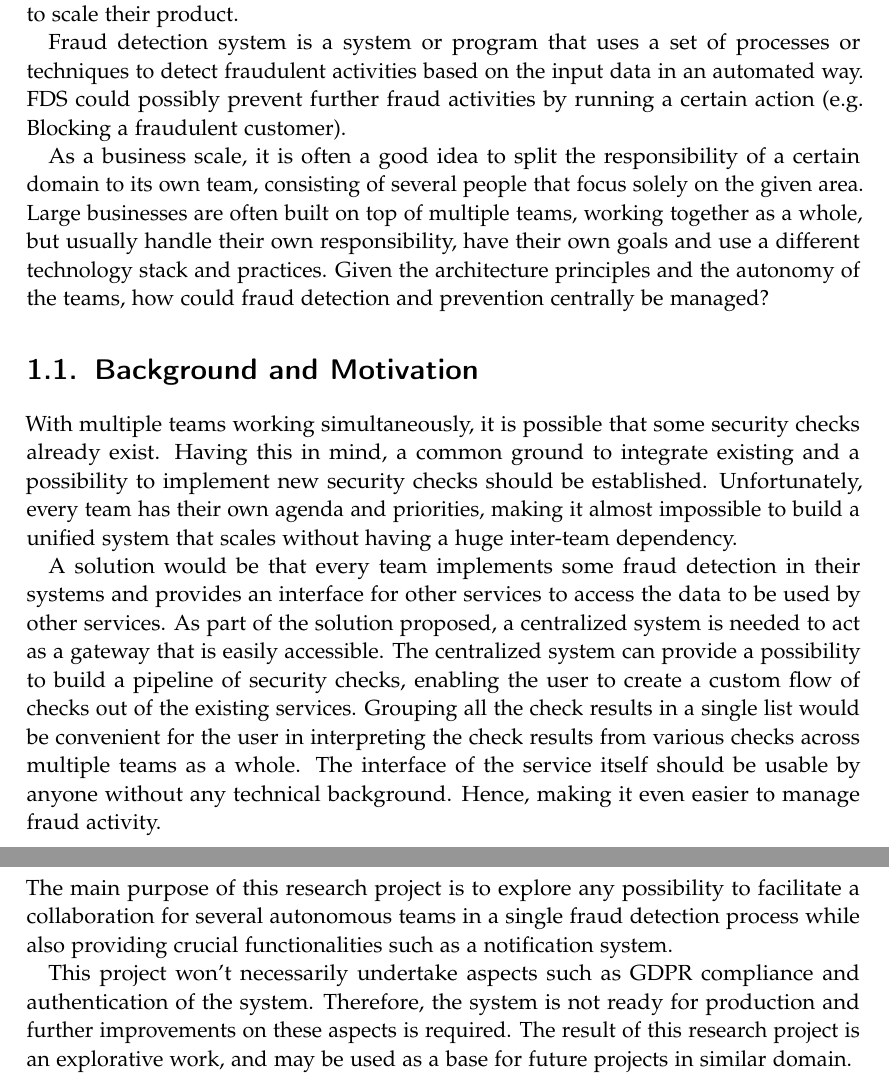
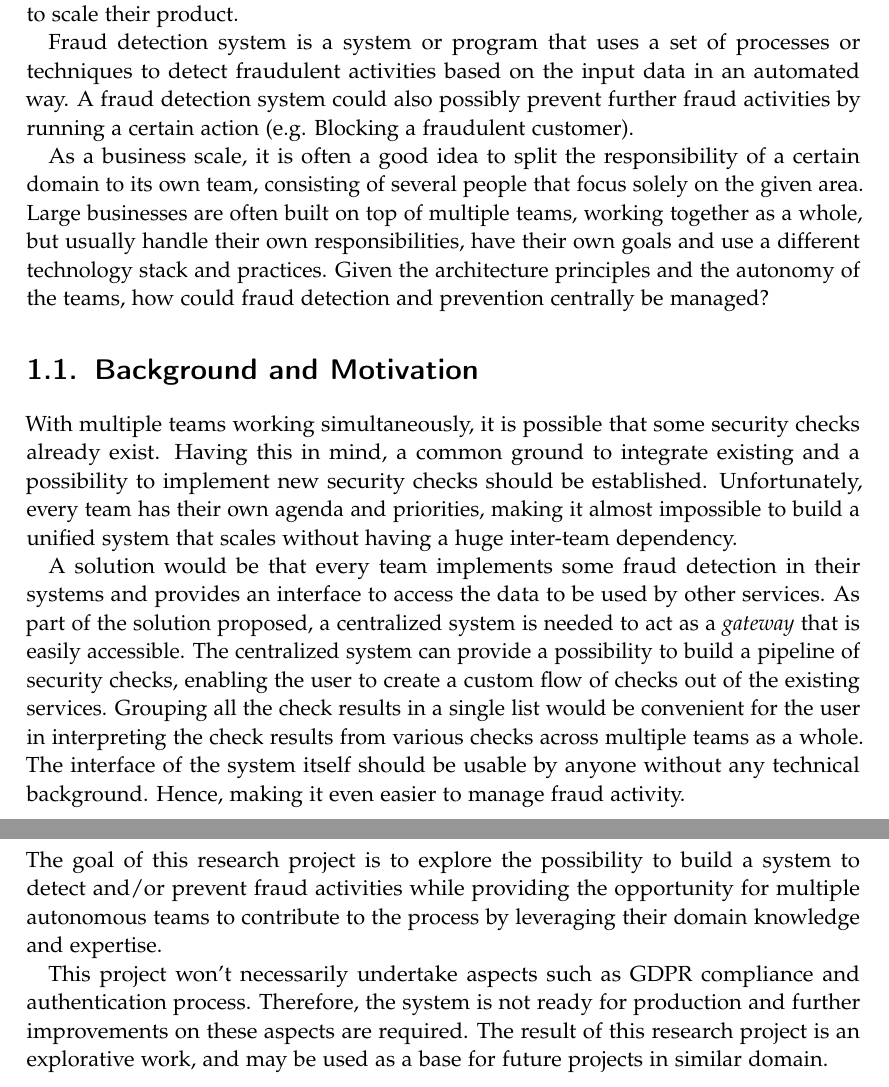
Before and after one commit to BA-LouisAndrew/thesis, a LaTeX thesis (template.tex, which reads chapters/introduction/background.tex, chapters/introduction/goal.tex, chapters/introduction/introduction.tex): two parts of pages 8 and 9 of 73, joined at a grey line, cut so that both start at the same text. Compiled offline with pdfLaTeX.

Commit message:
fix(intro): review content

```diff
--- a/chapters/introduction/background.tex
+++ b/chapters/introduction/background.tex
@@ -2,4 +2,4 @@
 
   With multiple teams working simultaneously, it is possible that some security checks already exist. Having this in mind, a common ground to integrate existing and a possibility to implement new security checks should be established. Unfortunately, every team has their own agenda and priorities, making it almost impossible to build a unified system that scales without having a huge inter-team dependency.
 
-  A solution would be that every team implements some fraud detection in their systems and provides an interface for other services to access the data to be used by other services. As part of the solution proposed, a centralized system is needed to act as a gateway that is easily accessible. The centralized system can provide a possibility to build a pipeline of security checks, enabling the user to create a custom flow of checks out of the existing services. Grouping all the check results in a single list would be convenient for the user in interpreting the check results from various checks across multiple teams as a whole. The interface of the service itself should be usable by anyone without any technical background. Hence, making it even easier to manage fraud activity.
+  A solution would be that every team implements some fraud detection in their systems and provides an interface to access the data to be used by other services. As part of the solution proposed, a centralized system is needed to act as a \emph{gateway} that is easily accessible. The centralized system can provide a possibility to build a pipeline of security checks, enabling the user to create a custom flow of checks out of the existing services. Grouping all the check results in a single list would be convenient for the user in interpreting the check results from various checks across multiple teams as a whole. The interface of the system itself should be usable by anyone without any technical background. Hence, making it even easier to manage fraud activity.
--- a/chapters/introduction/goal.tex
+++ b/chapters/introduction/goal.tex
@@ -1,3 +1,5 @@
-% \section{Goal}
+\section{Goal and Scope}
 
-%   Confused?
+  The goal of this research project is to explore the possibility to build a system to detect and/or prevent fraud activities while providing the opportunity for multiple autonomous teams to contribute to the process by leveraging their domain knowledge and expertise.
+
+  This project won't necessarily undertake aspects such as GDPR compliance and authentication process. Therefore, the system is not ready for production and further improvements on these aspects are required. The result of this research project is an explorative work, and may be used as a base for future projects in similar domain.
--- a/chapters/introduction/introduction.tex
+++ b/chapters/introduction/introduction.tex
@@ -2,9 +2,9 @@
 
 Fraud is an activity where someone intentionally deceives another person / system for any unlawful gain. The need to prevent as many fraud activities as possible should be one of the main priorities for businesses, as the number of fraud cases increase every year. In year 2021, the US Federal Trade Commission (FTC) received 2.8 million fraud reports, 70\% more in comparison to the fraud reports in 2020 \autocite{ftc}. Many businesses might already have some experience in handling such fraud cases, but an automated system that could detect and possibly prevent fraud activity with minimal supervision would be beneficial to reduce future risks while providing the possibility and capacity to scale their product.
 
-Fraud detection system is a system or program that uses a set of processes or techniques to detect fraudulent activities based on the input data in an automated way. FDS could possibly prevent further fraud activities by running a certain action (e.g. Blocking a fraudulent customer).
+Fraud detection system is a system or program that uses a set of processes or techniques to detect fraudulent activities based on the input data in an automated way. A fraud detection system could also possibly prevent further fraud activities by running a certain action (e.g. Blocking a fraudulent customer).
 
-As a business scale, it is often a good idea to split the responsibility of a certain domain to its own team, consisting of several people that focus solely on the given area. Large businesses are often built on top of multiple teams, working together as a whole, but usually handle their own responsibility, have their own goals and use a different technology stack and practices. Given the architecture principles and the autonomy of the teams, how could fraud detection and prevention centrally be managed?
+As a business scale, it is often a good idea to split the responsibility of a certain domain to its own team, consisting of several people that focus solely on the given area. Large businesses are often built on top of multiple teams, working together as a whole, but usually handle their own responsibilities, have their own goals and use a different technology stack and practices. Given the architecture principles and the autonomy of the teams, how could fraud detection and prevention centrally be managed?
 
 \input{chapters/introduction/background}
 \input{chapters/introduction/goal}
--- a/chapters/introduction/scope.tex
+++ b/chapters/introduction/scope.tex
@@ -2,4 +2,4 @@
 
-  The main purpose of this research project is to explore any possibility to facilitate a collaboration for several autonomous teams in a single fraud detection process while also providing crucial functionalities such as a notification system.
+  % The main purpose of this research project is to facilitate a collaboration for multiple autonomous teams in a single fraud detection process, while also providing crucial functionalities such as a notification system.
 
-  This project won't necessarily undertake aspects such as GDPR compliance and authentication of the system. Therefore, the system is not ready for production and further improvements on these aspects is required. The result of this research project is an explorative work, and may be used as a base for future projects in similar domain.
+  % This project won't necessarily undertake aspects such as GDPR compliance and authentication process. Therefore, the system is not ready for production and further improvements on these aspects are required. The result of this research project is an explorative work, and may be used as a base for future projects in similar domain.
```
Also changed, not shown: chapters/introduction/scope.tex (2 more changed lines).
